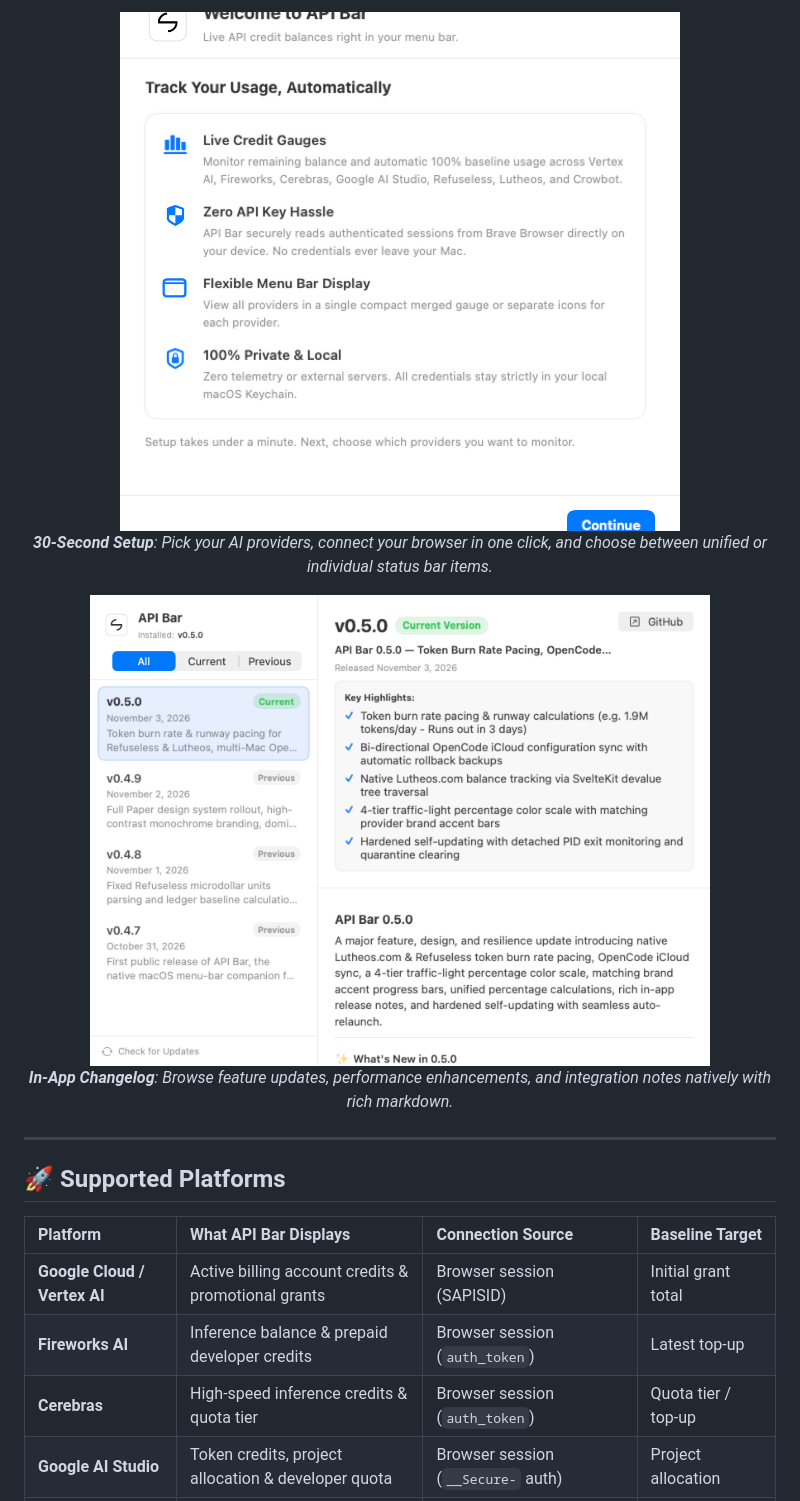
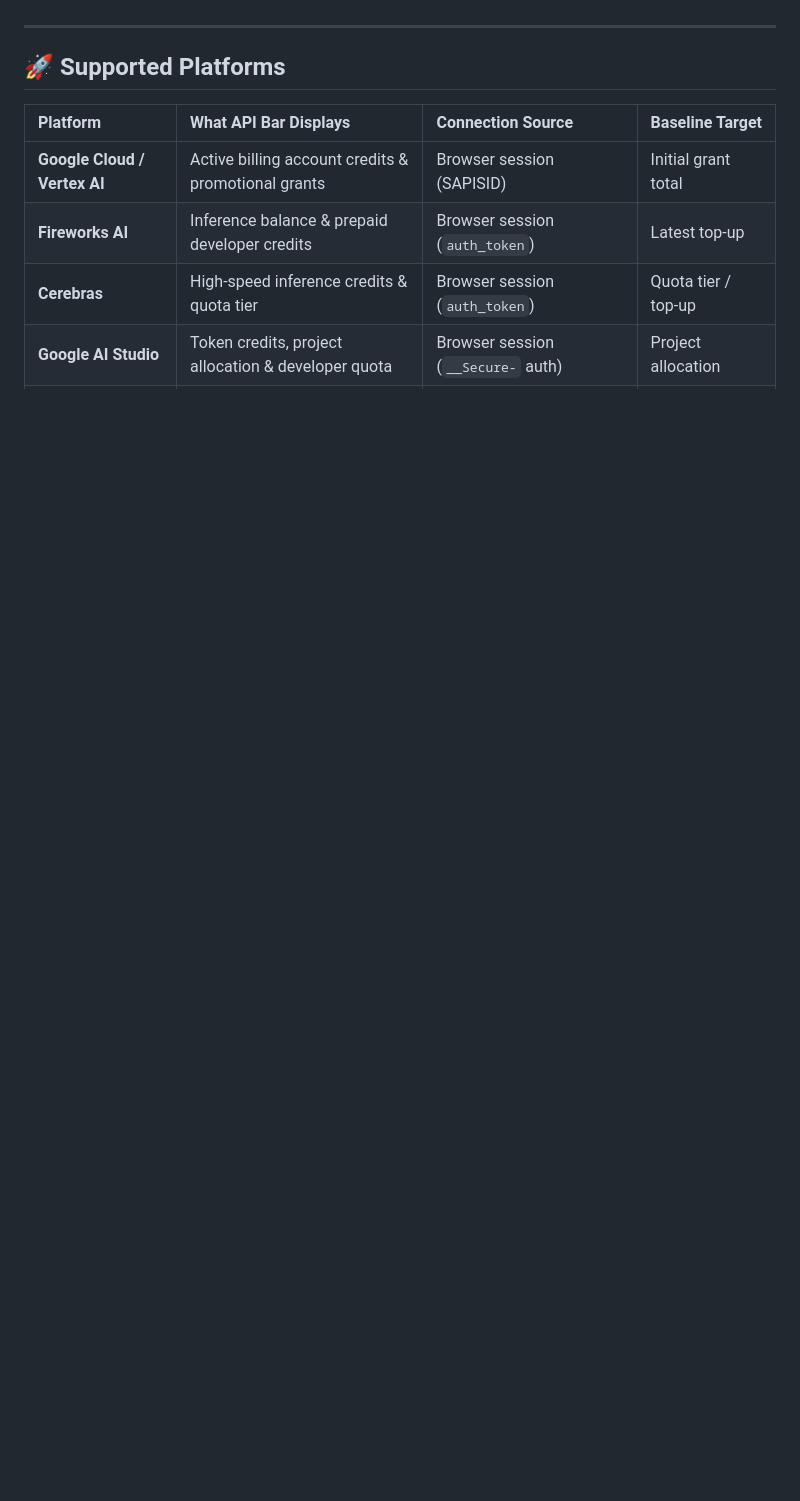
Before and after one commit to 0xCosmosly/API-Bar, a Markdown page: README.md, the part around one of its changes. Drawn GitHub-style; folded sections open; blank space fills up the shorter version.

```diff
--- a/README.md
+++ b/README.md
@@ -68,16 +73,5 @@
 </p>
-
-<p align="center">
-  <img src="docs/images/onboarding.png" width="560" alt="30-Second Setup Tour" />
-  <br />
-  <em><b>30-Second Setup</b>: Pick your AI providers, connect your browser in one click, and choose between unified or individual status bar items.</em>
-</p>
-
-<p align="center">
-  <img src="docs/images/changelog.png" width="620" alt="Native Built-in Changelog" />
-  <br />
-  <em><b>In-App Changelog</b>: Browse feature updates, performance enhancements, and integration notes natively with rich markdown.</em>
-</p>
+</details>
 
 ---
 
```
Also changed, not shown: other parts of README.md (+10 -5 lines), docs/images/balance_card.png, docs/images/popovers_showcase.png (added), docs/images/windows_showcase.png (added).
